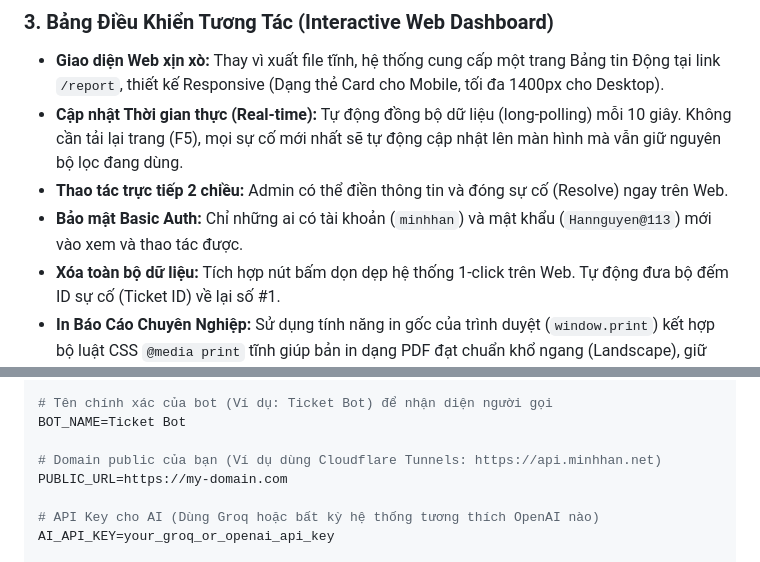
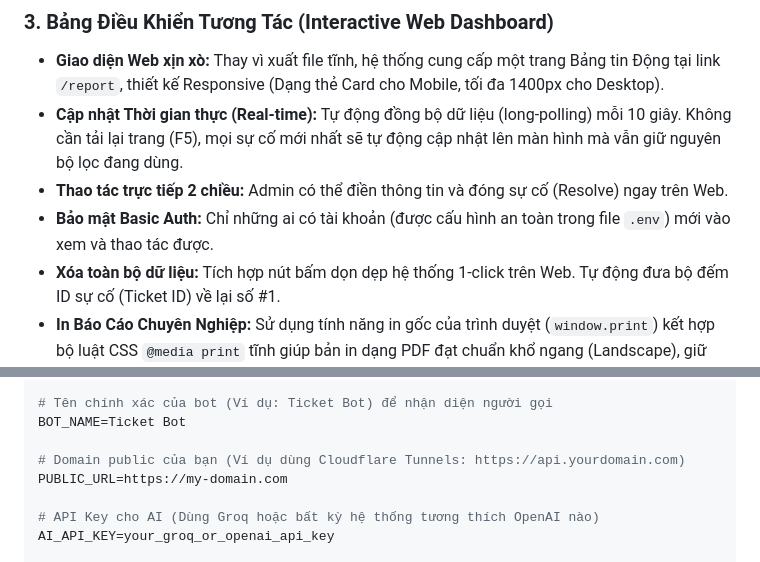
Before and after one commit to hanmn1k99/ticket-bot-zalo, a Markdown page: README.md, 2 parts joined by grey strips. GitHub-like rendering.

Commit message:
docs: remove sensitive personal data (domain, username, password) from README

```diff
--- a/README.md
+++ b/README.md
@@ -24,7 +24,7 @@ Bot Zalo chuyên nghiệp biến Zalo OA thành hệ thống **Tổng đài Hỗ
 - **Giao diện Web xịn xò:** Thay vì xuất file tĩnh, hệ thống cung cấp một trang Bảng tin Động tại link `/report`, thiết kế Responsive (Dạng thẻ Card cho Mobile, tối đa 1400px cho Desktop).
 - **Cập nhật Thời gian thực (Real-time):** Tự động đồng bộ dữ liệu (long-polling) mỗi 10 giây. Không cần tải lại trang (F5), mọi sự cố mới nhất sẽ tự động cập nhật lên màn hình mà vẫn giữ nguyên bộ lọc đang dùng.
 - **Thao tác trực tiếp 2 chiều:** Admin có thể điền thông tin và đóng sự cố (Resolve) ngay trên Web.
-- **Bảo mật Basic Auth:** Chỉ những ai có tài khoản (`minhhan`) và mật khẩu (`Hannguyen@113`) mới vào xem và thao tác được.
+- **Bảo mật Basic Auth:** Chỉ những ai có tài khoản (được cấu hình an toàn trong file `.env`) mới vào xem và thao tác được.
 - **Xóa toàn bộ dữ liệu:** Tích hợp nút bấm dọn dẹp hệ thống 1-click trên Web. Tự động đưa bộ đếm ID sự cố (Ticket ID) về lại số #1.
 - **In Báo Cáo Chuyên Nghiệp:** Sử dụng tính năng in gốc của trình duyệt (`window.print`) kết hợp bộ luật CSS `@media print` tĩnh giúp bản in dạng PDF đạt chuẩn khổ ngang (Landscape), giữ nguyên màu sắc trạng thái và tự động tàng hình các form nhập liệu dư thừa.
 
@@ -67,7 +67,7 @@ PORT=1092
 # Tên chính xác của bot (Ví dụ: Ticket Bot) để nhận diện người gọi
 BOT_NAME=Ticket Bot
 
-# Domain public của bạn (Ví dụ dùng Cloudflare Tunnels: https://api.minhhan.net)
+# Domain public của bạn (Ví dụ dùng Cloudflare Tunnels: https://api.yourdomain.com)
 PUBLIC_URL=https://my-domain.com
 
 # API Key cho AI (Dùng Groq hoặc bất kỳ hệ thống tương thích OpenAI nào)
```
